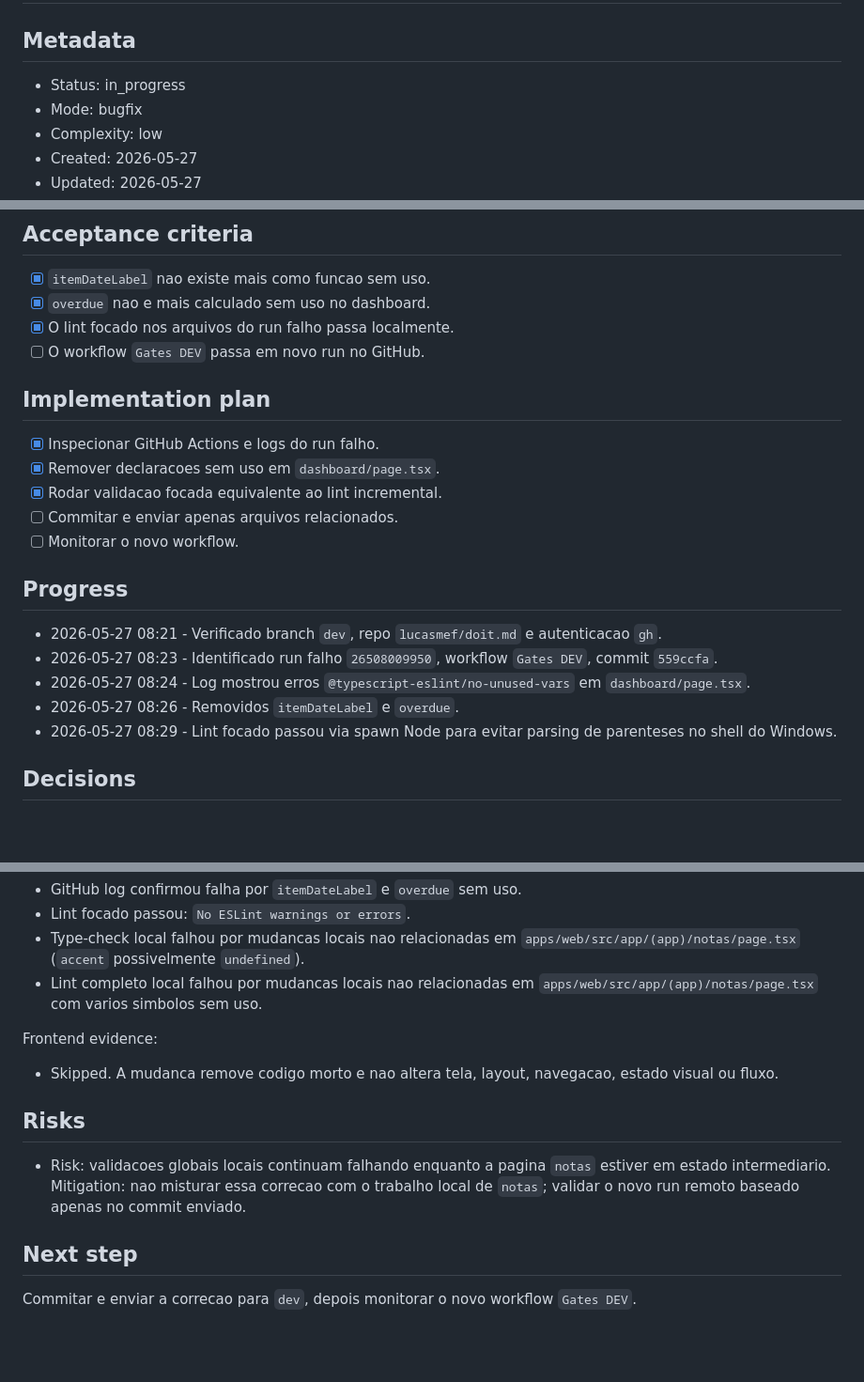
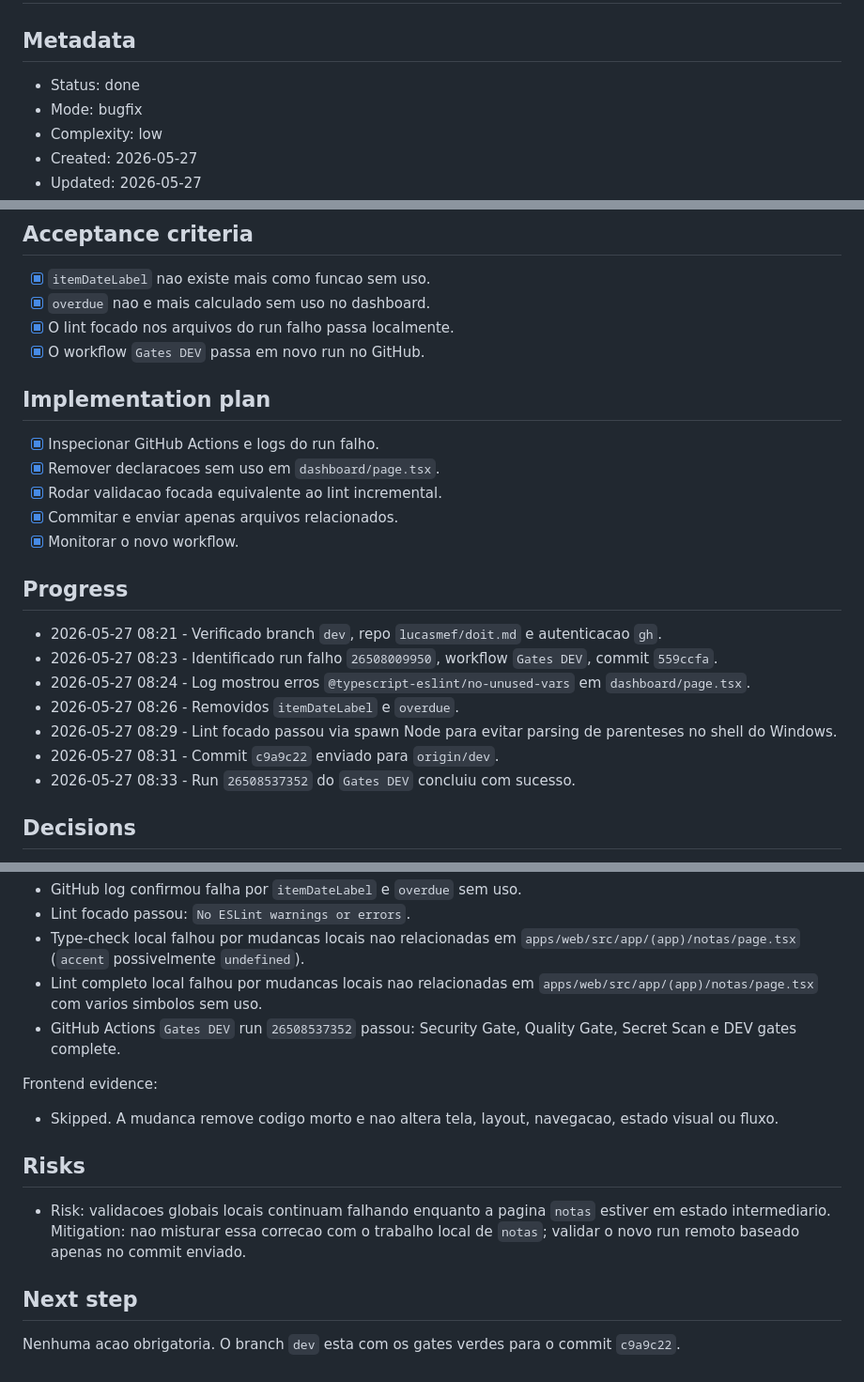
Before and after one commit to lucasmef/doit.md, a Markdown page: specs/2026-05-27-corrigir-gates-dev-dashboard-lint.md, 3 parts joined by grey strips. Shown at 94% size. GitHub-like rendering; blank space fills up the shorter version.

Commit message:
docs: record dev gate recovery

```diff
--- a/specs/2026-05-27-corrigir-gates-dev-dashboard-lint.md
+++ b/specs/2026-05-27-corrigir-gates-dev-dashboard-lint.md
@@ -2,7 +2,7 @@
 
 ## Metadata
 
-- Status: in_progress
+- Status: done
 - Mode: bugfix
 - Complexity: low
 - Created: 2026-05-27
@@ -48,15 +48,15 @@ Answers:
 - [x] `itemDateLabel` nao existe mais como funcao sem uso.
 - [x] `overdue` nao e mais calculado sem uso no dashboard.
 - [x] O lint focado nos arquivos do run falho passa localmente.
-- [ ] O workflow `Gates DEV` passa em novo run no GitHub.
+- [x] O workflow `Gates DEV` passa em novo run no GitHub.
 
 ## Implementation plan
 
 - [x] Inspecionar GitHub Actions e logs do run falho.
 - [x] Remover declaracoes sem uso em `dashboard/page.tsx`.
 - [x] Rodar validacao focada equivalente ao lint incremental.
-- [ ] Commitar e enviar apenas arquivos relacionados.
-- [ ] Monitorar o novo workflow.
+- [x] Commitar e enviar apenas arquivos relacionados.
+- [x] Monitorar o novo workflow.
 
 ## Progress
 
@@ -65,6 +65,8 @@ Answers:
 - 2026-05-27 08:24 - Log mostrou erros `@typescript-eslint/no-unused-vars` em `dashboard/page.tsx`.
 - 2026-05-27 08:26 - Removidos `itemDateLabel` e `overdue`.
 - 2026-05-27 08:29 - Lint focado passou via spawn Node para evitar parsing de parenteses no shell do Windows.
+- 2026-05-27 08:31 - Commit `c9a9c22` enviado para `origin/dev`.
+- 2026-05-27 08:33 - Run `26508537352` do `Gates DEV` concluiu com sucesso.
 
 ## Decisions
 
@@ -93,6 +95,7 @@ Results:
 - Lint focado passou: `No ESLint warnings or errors`.
 - Type-check local falhou por mudancas locais nao relacionadas em `apps/web/src/app/(app)/notas/page.tsx` (`accent` possivelmente `undefined`).
 - Lint completo local falhou por mudancas locais nao relacionadas em `apps/web/src/app/(app)/notas/page.tsx` com varios simbolos sem uso.
+- GitHub Actions `Gates DEV` run `26508537352` passou: Security Gate, Quality Gate, Secret Scan e DEV gates complete.
 
 Frontend evidence:
 
@@ -105,4 +108,4 @@ Frontend evidence:
 
 ## Next step
 
-Commitar e enviar a correcao para `dev`, depois monitorar o novo workflow `Gates DEV`.
+Nenhuma acao obrigatoria. O branch `dev` esta com os gates verdes para o commit `c9a9c22`.
```
Also changed, not shown: other parts of specs/2026-05-27-corrigir-gates-dev-dashboard-lint.md (+2 -2 lines).
